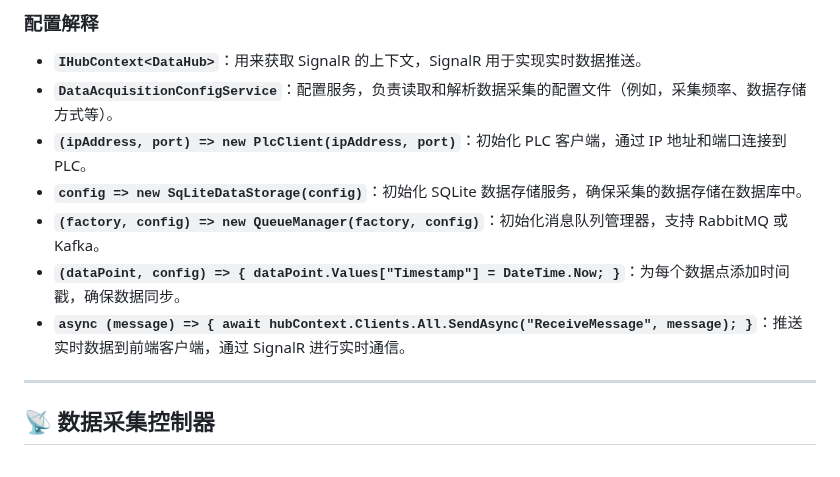
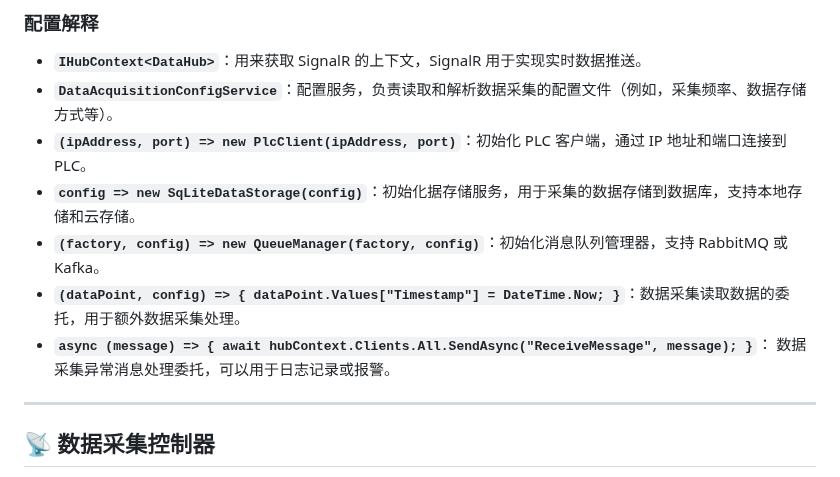
Before and after one commit to liuweichaox/DataAcquisition, a Markdown page: README.md, the part around the change. Rendered like a GitHub page.

```diff
--- a/README.md
+++ b/README.md
@@ -123,10 +123,10 @@ builder.Services.AddSingleton<IDataAcquisitionService>(provider =>
 - **`IHubContext<DataHub>`**：用来获取 SignalR 的上下文，SignalR 用于实现实时数据推送。
 - **`DataAcquisitionConfigService`**：配置服务，负责读取和解析数据采集的配置文件（例如，采集频率、数据存储方式等）。
 - **`(ipAddress, port) => new PlcClient(ipAddress, port)`**：初始化 PLC 客户端，通过 IP 地址和端口连接到 PLC。
-- **`config => new SqLiteDataStorage(config)`**：初始化 SQLite 数据存储服务，确保采集的数据存储在数据库中。
+- **`config => new SqLiteDataStorage(config)`**：初始化据存储服务，用于采集的数据存储到数据库，支持本地存储和云存储。
 - **`(factory, config) => new QueueManager(factory, config)`**：初始化消息队列管理器，支持 RabbitMQ 或 Kafka。
-- **`(dataPoint, config) => { dataPoint.Values["Timestamp"] = DateTime.Now; }`**：为每个数据点添加时间戳，确保数据同步。
-- **`async (message) => { await hubContext.Clients.All.SendAsync("ReceiveMessage", message); }`**：推送实时数据到前端客户端，通过 SignalR 进行实时通信。
+- **`(dataPoint, config) => { dataPoint.Values["Timestamp"] = DateTime.Now; }`**：数据采集读取数据的委托，用于额外数据采集处理。
+- **`async (message) => { await hubContext.Clients.All.SendAsync("ReceiveMessage", message); }`**： 数据采集异常消息处理委托，可以用于日志记录或报警。
 
 ---
 
```
